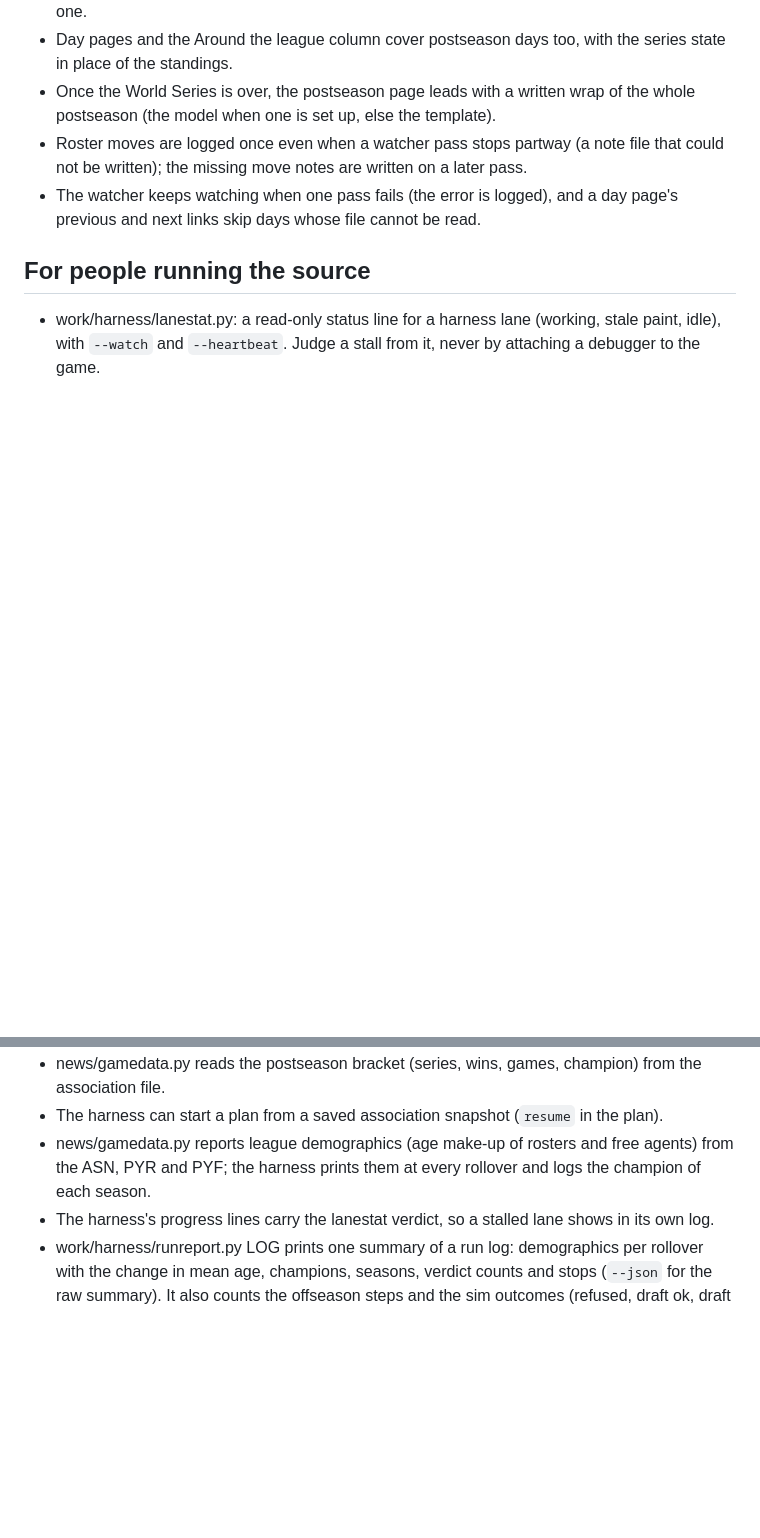
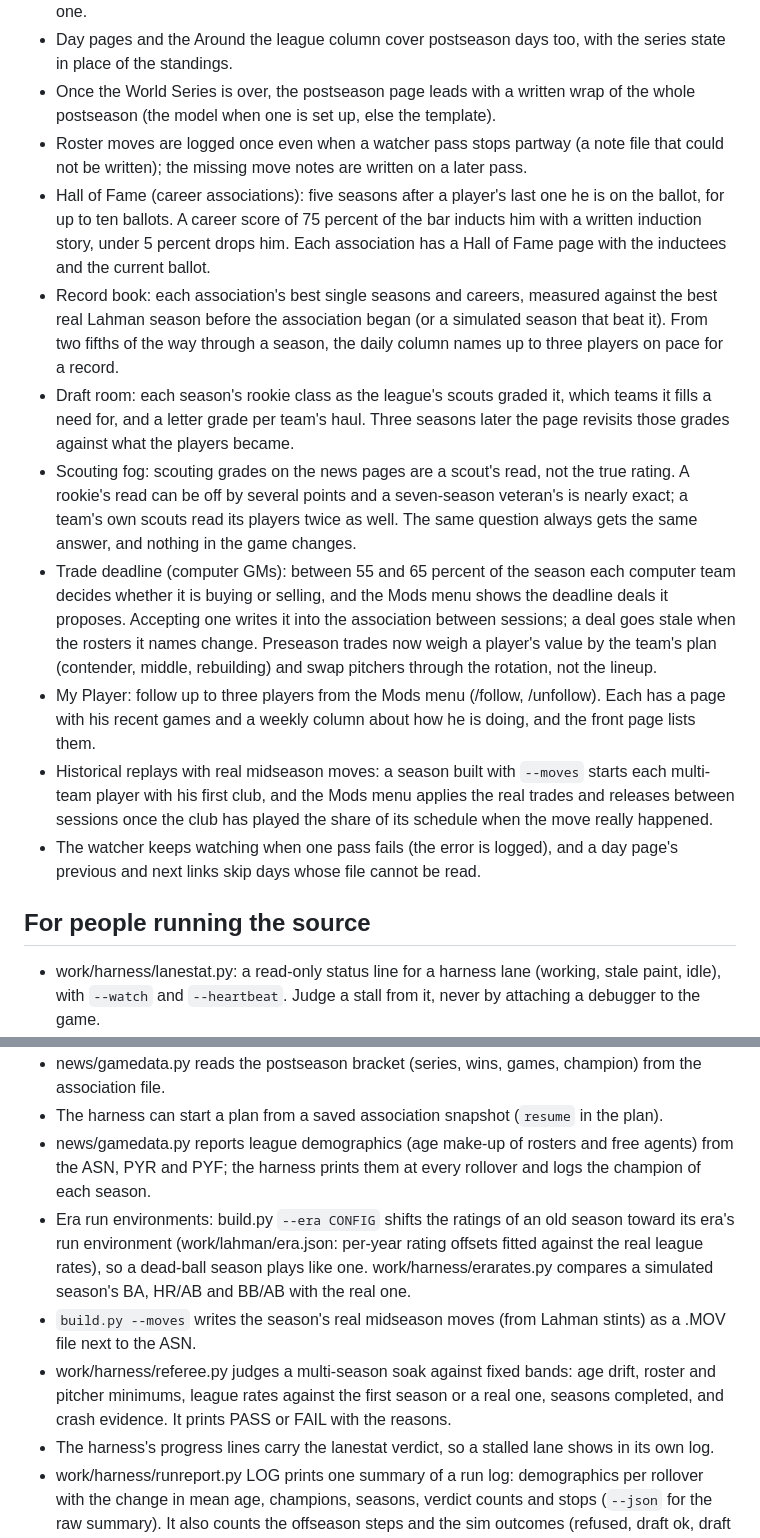
Before and after one commit to wburns02/bbpro98, a Markdown page: release/NOTES-v1.0.3.md, 2 parts joined by grey strips. Rendered like a GitHub page; blank space fills up the shorter version.

Commit message:
release: v1.0.3 notes for the ten t10 features
Co-Authored-By: Claude Opus 5.5 <noreply@anthropic.com>
Claude-Session: https://claude.ai/code/session_01Q214aJwww1ewX9BLXcUXEn

```diff
--- a/release/NOTES-v1.0.3.md
+++ b/release/NOTES-v1.0.3.md
@@ -47,6 +52,27 @@ its text; they do not replace it.
   when one is set up, else the template).
 - Roster moves are logged once even when a watcher pass stops partway (a note file that could not be written); the
   missing move notes are written on a later pass.
+- Hall of Fame (career associations): five seasons after a player's last one he is on the ballot, for up to ten
+  ballots. A career score of 75 percent of the bar inducts him with a written induction story, under 5 percent drops
+  him. Each association has a Hall of Fame page with the inductees and the current ballot.
+- Record book: each association's best single seasons and careers, measured against the best real Lahman season
+  before the association began (or a simulated season that beat it). From two fifths of the way through a season,
+  the daily column names up to three players on pace for a record.
+- Draft room: each season's rookie class as the league's scouts graded it, which teams it fills a need for, and a
+  letter grade per team's haul. Three seasons later the page revisits those grades against what the players became.
+- Scouting fog: scouting grades on the news pages are a scout's read, not the true rating. A rookie's read can be off
+  by several points and a seven-season veteran's is nearly exact; a team's own scouts read its players twice as well.
+  The same question always gets the same answer, and nothing in the game changes.
+- Trade deadline (computer GMs): between 55 and 65 percent of the season each computer team decides whether it is
+  buying or selling, and the Mods menu shows the deadline deals it proposes. Accepting one writes it into the
+  association between sessions; a deal goes stale when the rosters it names change. Preseason trades now weigh a
+  player's value by the team's plan (contender, middle, rebuilding) and swap pitchers through the rotation, not the
+  lineup.
+- My Player: follow up to three players from the Mods menu (/follow, /unfollow). Each has a page with his recent games
+  and a weekly column about how he is doing, and the front page lists them.
+- Historical replays with real midseason moves: a season built with `--moves` starts each multi-team player with his
+  first club, and the Mods menu applies the real trades and releases between sessions once the club has played the
+  share of its schedule when the move really happened.
 - The watcher keeps watching when one pass fails (the error is logged), and a day page's previous and next links
   skip days whose file cannot be read.
 
@@ -58,6 +84,13 @@ its text; they do not replace it.
 - The harness can start a plan from a saved association snapshot (`resume` in the plan).
 - news/gamedata.py reports league demographics (age make-up of rosters and free agents) from the ASN, PYR and PYF;
   the harness prints them at every rollover and logs the champion of each season.
+- Era run environments: build.py `--era CONFIG` shifts the ratings of an old season toward its era's run
+  environment (work/lahman/era.json: per-year rating offsets fitted against the real league rates), so a dead-ball
+  season plays like one. work/harness/erarates.py compares a simulated season's BA, HR/AB and BB/AB with the real one.
+- `build.py --moves` writes the season's real midseason moves (from Lahman stints) as a .MOV file next to the ASN.
+- work/harness/referee.py judges a multi-season soak against fixed bands: age drift, roster and pitcher minimums,
+  league rates against the first season or a real one, seasons completed, and crash evidence. It prints PASS or FAIL
+  with the reasons.
 - The harness's progress lines carry the lanestat verdict, so a stalled lane shows in its own log.
 - work/harness/runreport.py LOG prints one summary of a run log: demographics per rollover with the change in mean
   age, champions, seasons, verdict counts and stops (`--json` for the raw summary). It also counts the offseason
```
Also changed, not shown: other parts of release/NOTES-v1.0.3.md (+5 -0 lines).
